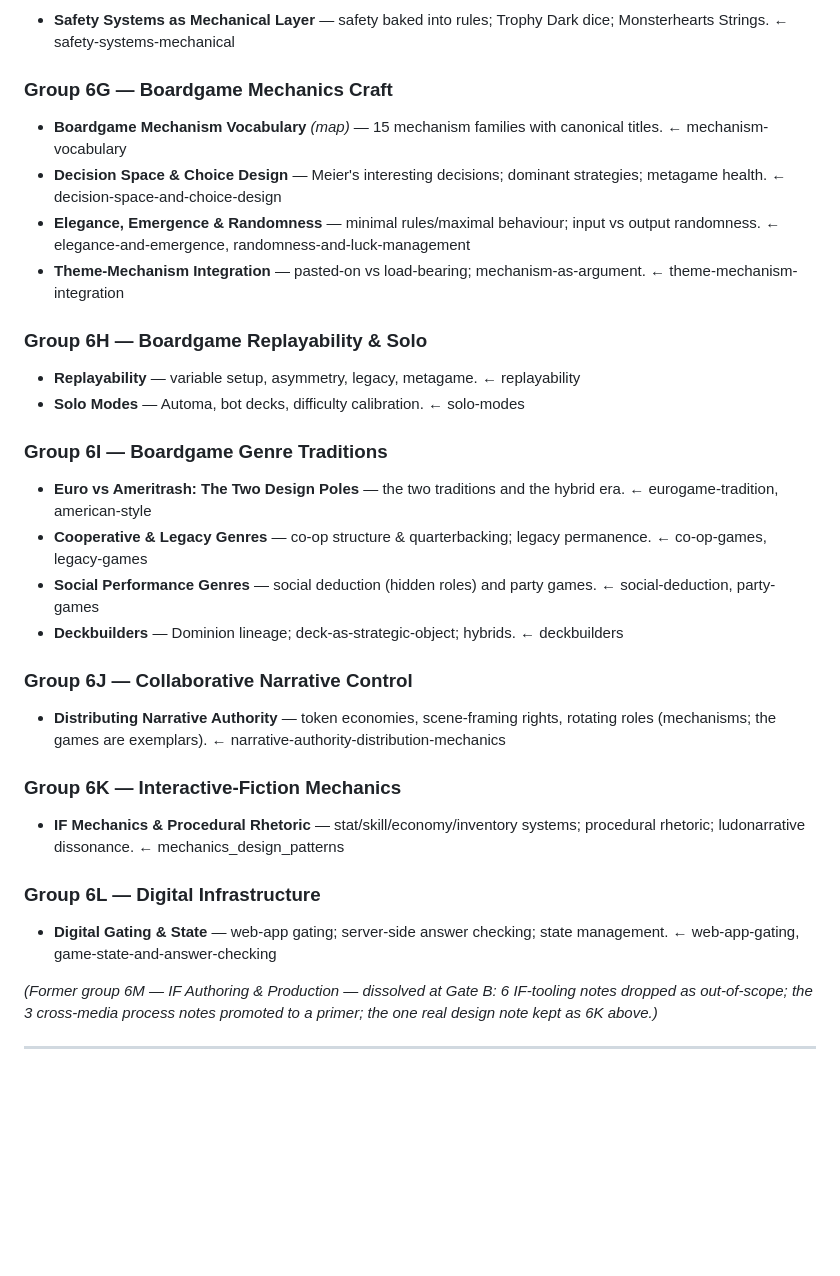
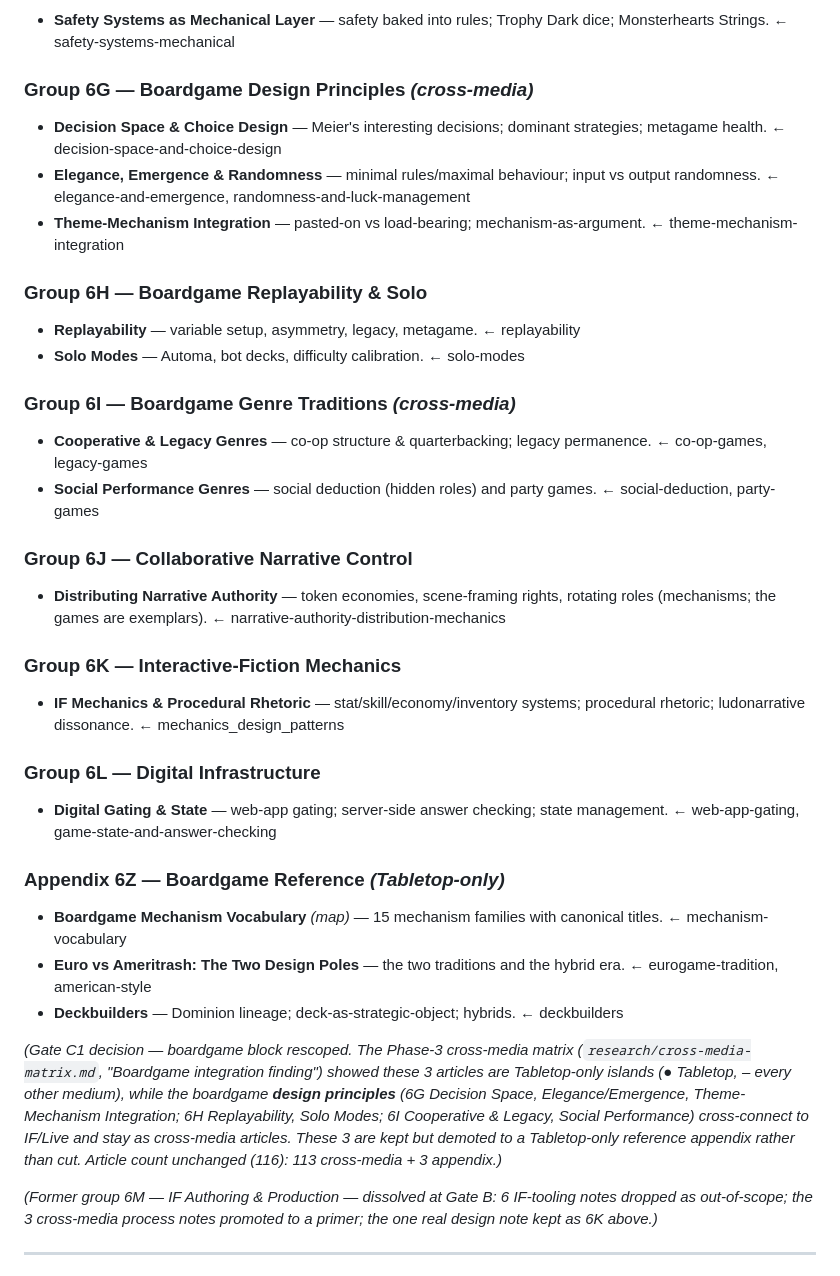
Before and after one commit to pvliesdonk/gamebook, a Markdown page: docs/outline.md, the part around the change. Rendered like a GitHub page; blank space fills up the shorter version.

Commit message:
refactor: apply boardgame keep/cut decision from Phase-3 matrix (refs #4)
Gate C1 verdict: RESCOPE. Demote the 3 isolated boardgame catalogue articles
(Boardgame Mechanism Vocabulary, Euro vs Ameritrash, Deckbuilders) to a
Tabletop-only reference appendix (outline Appendix 6Z); keep the 7 boardgame
design-principle articles as cross-media. No corpus notes moved; 116 articles
unchanged (113 cross-media + 3 appendix). Coverage check still 234.

```diff
--- a/docs/outline.md
+++ b/docs/outline.md
@@ -232,8 +232,7 @@
 ### Group 6F — Safety as Mechanical Layer
 - **Safety Systems as Mechanical Layer** — safety baked into rules; Trophy Dark dice; Monsterhearts Strings. ← safety-systems-mechanical
 
-### Group 6G — Boardgame Mechanics Craft
-- **Boardgame Mechanism Vocabulary** *(map)* — 15 mechanism families with canonical titles. ← mechanism-vocabulary
+### Group 6G — Boardgame Design Principles *(cross-media)*
 - **Decision Space & Choice Design** — Meier's interesting decisions; dominant strategies; metagame health. ← decision-space-and-choice-design
 - **Elegance, Emergence & Randomness** — minimal rules/maximal behaviour; input vs output randomness. ← elegance-and-emergence, randomness-and-luck-management
 - **Theme-Mechanism Integration** — pasted-on vs load-bearing; mechanism-as-argument. ← theme-mechanism-integration
@@ -242,11 +241,9 @@
 - **Replayability** — variable setup, asymmetry, legacy, metagame. ← replayability
 - **Solo Modes** — Automa, bot decks, difficulty calibration. ← solo-modes
 
-### Group 6I — Boardgame Genre Traditions
-- **Euro vs Ameritrash: The Two Design Poles** — the two traditions and the hybrid era. ← eurogame-tradition, american-style
+### Group 6I — Boardgame Genre Traditions *(cross-media)*
 - **Cooperative & Legacy Genres** — co-op structure & quarterbacking; legacy permanence. ← co-op-games, legacy-games
 - **Social Performance Genres** — social deduction (hidden roles) and party games. ← social-deduction, party-games
-- **Deckbuilders** — Dominion lineage; deck-as-strategic-object; hybrids. ← deckbuilders
 
 ### Group 6J — Collaborative Narrative Control
 - **Distributing Narrative Authority** — token economies, scene-framing rights, rotating roles (mechanisms; the games are exemplars). ← narrative-authority-distribution-mechanics
@@ -256,6 +253,19 @@
 
 ### Group 6L — Digital Infrastructure
 - **Digital Gating & State** — web-app gating; server-side answer checking; state management. ← web-app-gating, game-state-and-answer-checking
+
+### Appendix 6Z — Boardgame Reference *(Tabletop-only)*
+- **Boardgame Mechanism Vocabulary** *(map)* — 15 mechanism families with canonical titles. ← mechanism-vocabulary
+- **Euro vs Ameritrash: The Two Design Poles** — the two traditions and the hybrid era. ← eurogame-tradition, american-style
+- **Deckbuilders** — Dominion lineage; deck-as-strategic-object; hybrids. ← deckbuilders
+
+*(Gate C1 decision — boardgame block rescoped. The Phase-3 cross-media matrix
+(`research/cross-media-matrix.md`, "Boardgame integration finding") showed these 3 articles
+are Tabletop-only islands (● Tabletop, – every other medium), while the boardgame **design
+principles** (6G Decision Space, Elegance/Emergence, Theme-Mechanism Integration; 6H
+Replayability, Solo Modes; 6I Cooperative & Legacy, Social Performance) cross-connect to IF/Live
+and stay as cross-media articles. These 3 are kept but demoted to a Tabletop-only reference
+appendix rather than cut. Article count unchanged (116): 113 cross-media + 3 appendix.)*
 
 *(Former group 6M — IF Authoring & Production — dissolved at Gate B: 6 IF-tooling notes
 dropped as out-of-scope; the 3 cross-media process notes promoted to a primer; the one real
```
Also changed, not shown: research/cross-media-matrix.md (+6 -1 lines).
